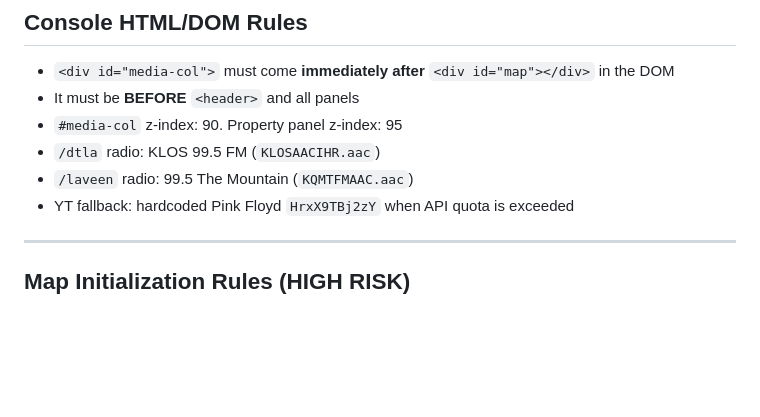
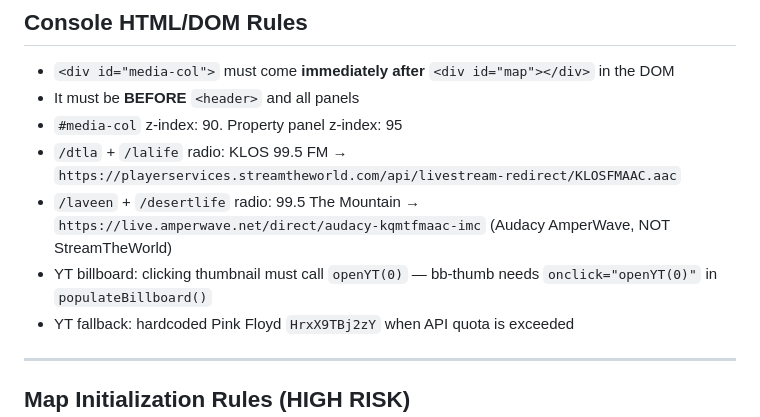
Before and after one commit to vikpuri/vikpuri.github.io, a Markdown page: CLAUDE.md, the part around the change. Rendered like a GitHub page; blank space fills up the shorter version.

Commit message:
CLAUDE.md: add radio stream URLs and YT onclick rule

```diff
--- a/CLAUDE.md
+++ b/CLAUDE.md
@@ -50,8 +50,9 @@ If a change touches the map, Mapbox constructor, or `map.on('load',...)` — **s
 - `<div id="media-col">` must come **immediately after** `<div id="map"></div>` in the DOM
 - It must be **BEFORE** `<header>` and all panels
 - `#media-col` z-index: 90. Property panel z-index: 95
-- `/dtla` radio: KLOS 99.5 FM (`KLOSAACIHR.aac`)
-- `/laveen` radio: 99.5 The Mountain (`KQMTFMAAC.aac`)
+- `/dtla` + `/lalife` radio: KLOS 99.5 FM → `https://playerservices.streamtheworld.com/api/livestream-redirect/KLOSFMAAC.aac`
+- `/laveen` + `/desertlife` radio: 99.5 The Mountain → `https://live.amperwave.net/direct/audacy-kqmtfmaac-imc` (Audacy AmperWave, NOT StreamTheWorld)
+- YT billboard: clicking thumbnail must call `openYT(0)` — bb-thumb needs `onclick="openYT(0)"` in `populateBillboard()`
 - YT fallback: hardcoded Pink Floyd `HrxX9TBj2zY` when API quota is exceeded
 
 ---
```
